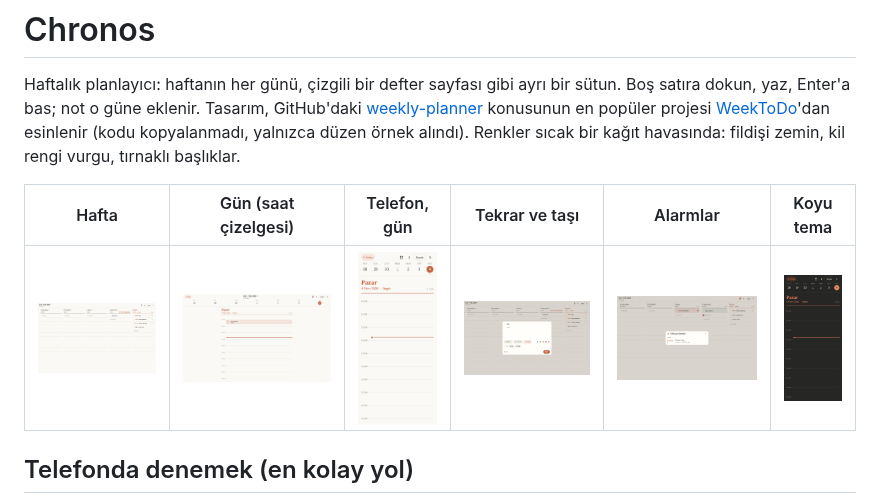
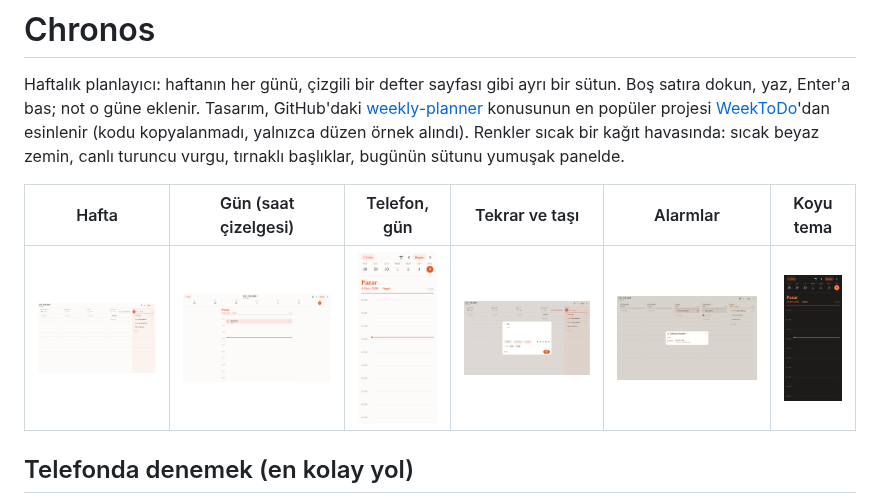
Before and after one commit to yalcinsen81/chronos, a Markdown page: README.md, the part around the change. GitHub-like rendering; pictures changed too: docs/screenshots/gun.png, docs/screenshots/hafta.png, docs/screenshots/koyu.png.

```diff
--- a/README.md
+++ b/README.md
@@ -4,7 +4,7 @@ Haftalık planlayıcı: haftanın her günü, çizgili bir defter sayfası gibi
 dokun, yaz, Enter'a bas; not o güne eklenir. Tasarım, GitHub'daki
 [weekly-planner](https://github.com/topics/weekly-planner) konusunun en popüler projesi
 [WeekToDo](https://github.com/manuelernestog/weektodo)'dan esinlenir (kodu kopyalanmadı, yalnızca düzen örnek alındı).
-Renkler sıcak bir kağıt havasında: fildişi zemin, kil rengi vurgu, tırnaklı başlıklar.
+Renkler sıcak bir kağıt havasında: sıcak beyaz zemin, canlı turuncu vurgu, tırnaklı başlıklar, bugünün sütunu yumuşak panelde.
 
 | Hafta | Gün (saat çizelgesi) | Telefon, gün | Tekrar ve taşı | Alarmlar | Koyu tema |
 |---|---|---|---|---|---|
```
Also changed, not shown: CLAUDE.md (+1 -1 lines), 5 other files.
